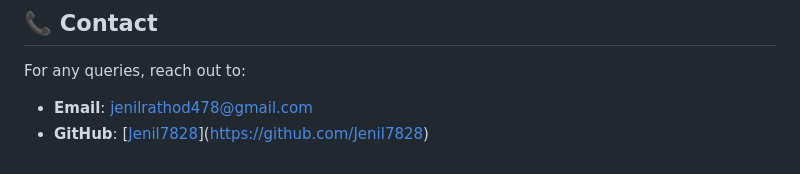
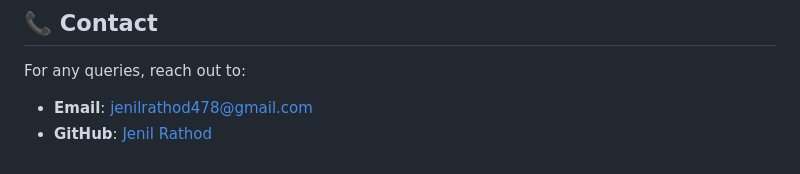
Before and after one commit to Jenil7828/Flight-and-Cargo-Scheduling-using-Basic-A.I.-concepts, a Markdown page: README.md, the part around the change. Drawn GitHub-style.

```diff
--- a/README.md
+++ b/README.md
@@ -100,4 +100,4 @@ Want to contribute? Follow these steps:
 ## 📞 Contact
 For any queries, reach out to:
 - **Email**: jenilrathod478@gmail.com
-- **GitHub**: [[Jenil7828](https://github.com/your-profile)](https://github.com/Jenil7828)
+- **GitHub**: [Jenil Rathod](https://github.com/Jenil7828)
```
